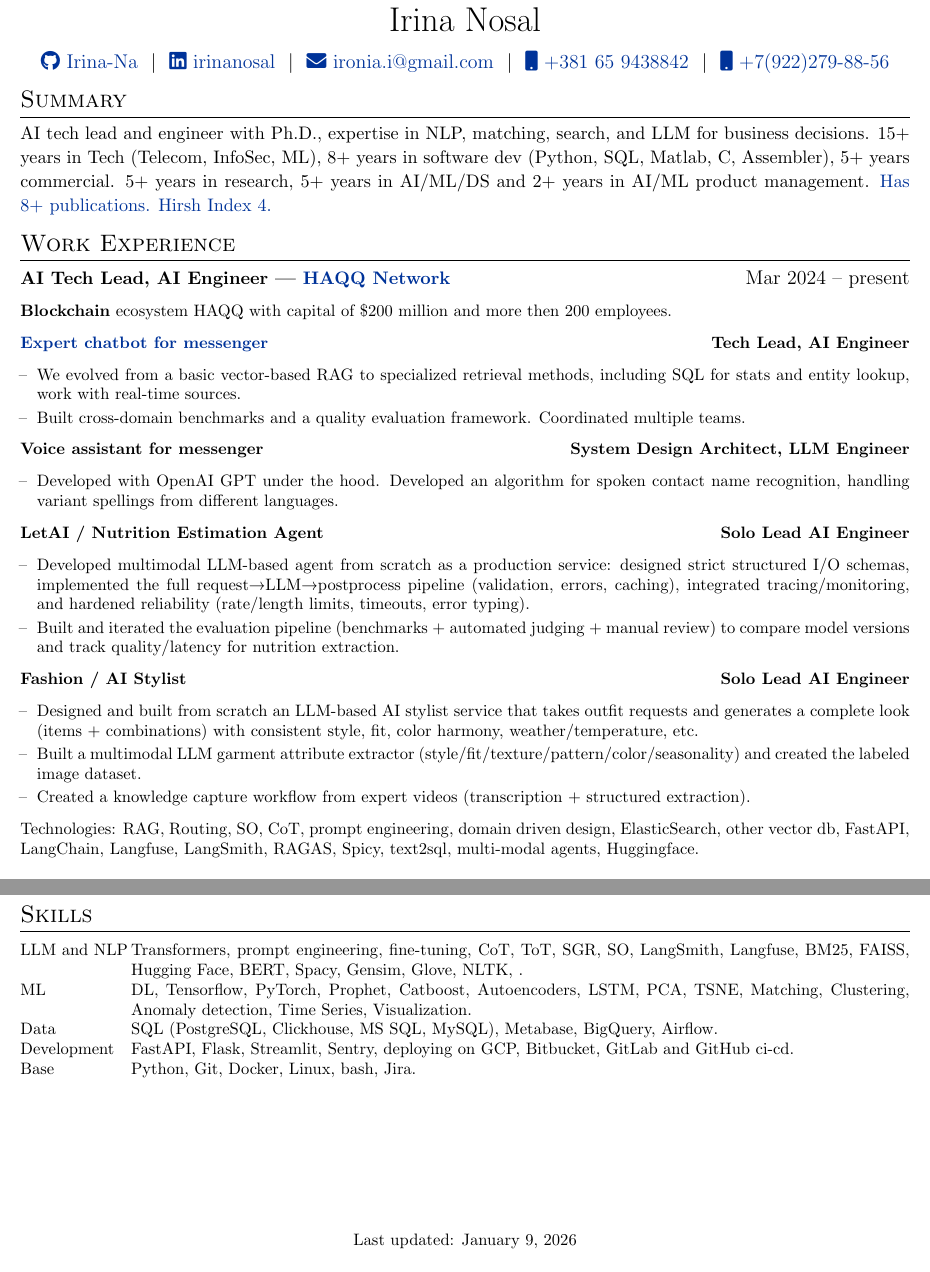
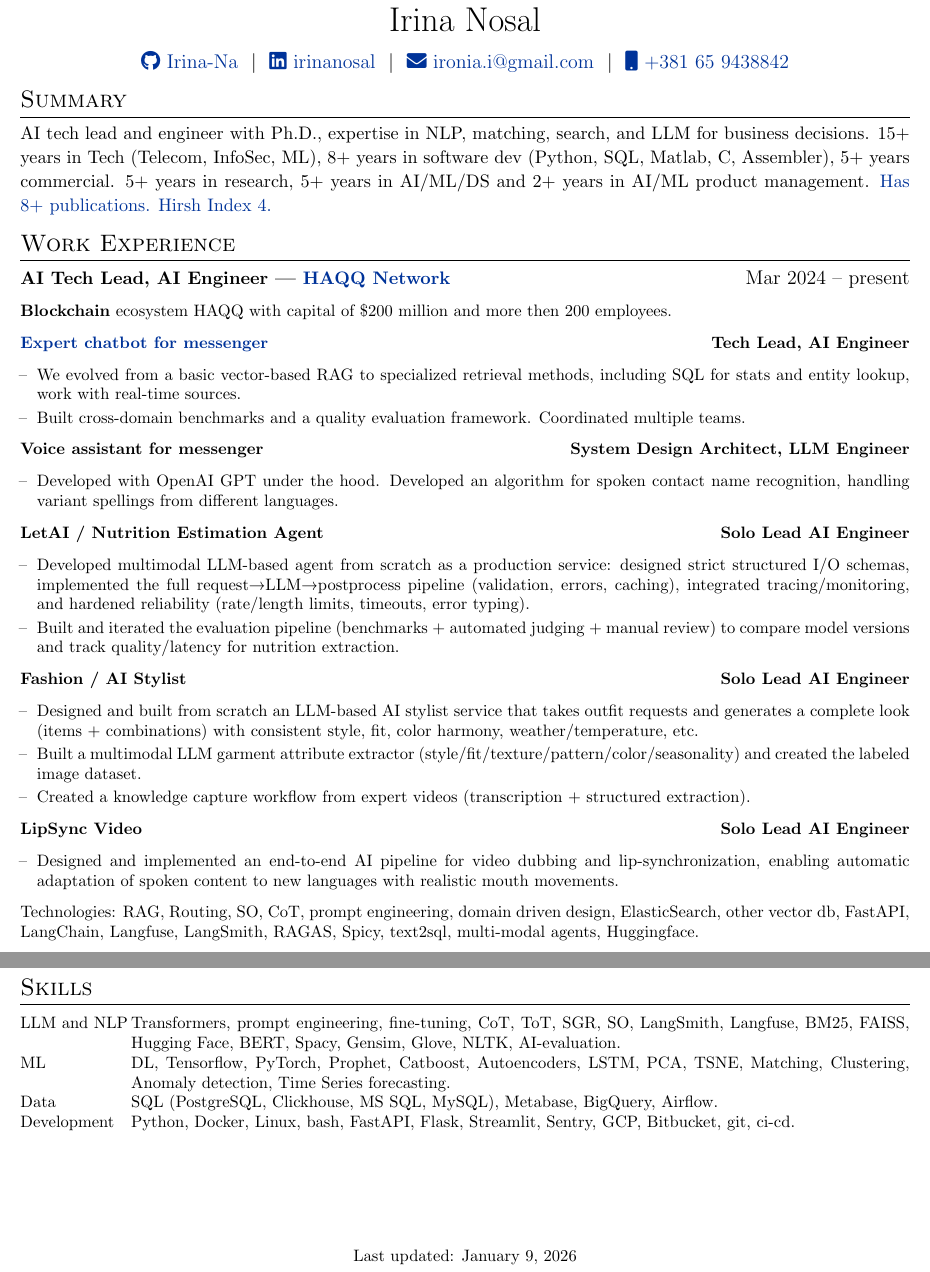
Before and after one commit to Irina-Na/my_CV, a LaTeX CV (cv.tex): two parts of pages 1 and 2 of 2, joined at a grey line, cut so that both start at the same text. Compiled offline with pdfLaTeX.

Commit message:
Added lipsync project

```diff
--- a/cv.tex
+++ b/cv.tex
@@ -89,6 +89,8 @@
 
 %for publications
 \usepackage[style=authoryear,sorting=ynt, maxbibnames=2]{biblatex}
+\AtBeginBibliography{\footnotesize}
+
 
 %Setup hyperref package, and colours for links
 \usepackage[unicode, draft=false]{hyperref}
@@ -128,8 +130,7 @@
 \href{https://github.com/Irina-Na}{\raisebox{-0.05\height}\faGithub\ Irina-Na} \ $|$ \
 \href{https://linkedin.com/in/irinanosal}{\raisebox{-0.05\height}\faLinkedin\ irinanosal} \ $|$ \
 \href{mailto:ironia.i@gmail.com}{\raisebox{-0.05\height}\faEnvelope \ ironia.i@gmail.com} \ $|$ \
-\href{tel:+381652655159}{\raisebox{-0.05\height}\faMobile \ +381 65 9438842} \ $|$ \
-\href{tel:+79222798856}{\raisebox{-0.05\height}\faMobile \ +7(922)279-88-56} \\
+\href{tel:+381652655159}{\raisebox{-0.05\height}\faMobile \ +381 65 9438842} \\
 \end{tabularx}
 
 
@@ -182,6 +183,12 @@
   \item[--]  Designed and built from scratch an LLM-based AI stylist service that takes outfit requests and generates a complete look (items + combinations) with consistent style, fit, color harmony, weather/temperature, etc.
   \item[--] Built a multimodal LLM garment attribute extractor (style/fit/texture/pattern/color/seasonality) and created the labeled image dataset.
   \item[--] Created a knowledge capture workflow from expert videos (transcription + structured extraction).
+\end{itemize}
+
+\noindent\textbf{LipSync Video}
+\hfill \textbf{Solo Lead AI Engineer}\par
+\begin{itemize}[nosep,leftmargin=1em,itemsep=2pt]
+    \item[--]  Designed and implemented an end-to-end AI pipeline for video dubbing and lip-synchronization, enabling automatic adaptation of spoken content to new languages with realistic mouth movements.
 \end{itemize}
 
 \footnotesize Technologies: RAG, Routing, SO, CoT, prompt engineering, domain driven design, ElasticSearch, other vector db, FastAPI,
@@ -325,11 +335,10 @@
 \setlength{\tabcolsep}{1pt}
 \renewcommand{\arraystretch}{1.0}
 \begin{tabularx}{\linewidth}{@{}l X@{}}
-LLM and NLP & Transformers, prompt engineering, fine-tuning, CoT, ToT, SGR, SO, LangSmith, Langfuse, BM25, FAISS, Hugging Face, BERT, Spacy, Gensim, Glove, NLTK, .\\
-ML & DL, Tensorflow, PyTorch, Prophet, Catboost, Autoencoders, LSTM, PCA, TSNE, Matching, Clustering, Anomaly detection, Time Series, Visualization.\\
+LLM and NLP & Transformers, prompt engineering, fine-tuning, CoT, ToT, SGR, SO, LangSmith, Langfuse, BM25, FAISS, Hugging Face, BERT, Spacy, Gensim, Glove, NLTK, AI-evaluation.\\
+ML & DL, Tensorflow, PyTorch, Prophet, Catboost, Autoencoders, LSTM, PCA, TSNE, Matching, Clustering, Anomaly detection, Time Series forecasting.\\
 Data & SQL (PostgreSQL, Clickhouse, MS SQL, MySQL), Metabase, BigQuery, Airflow.\\
-Development & FastAPI, Flask, Streamlit, Sentry, deploying on GCP, Bitbucket, GitLab and GitHub ci-cd.\\
-Base & Python, Git, Docker, Linux, bash, Jira.\\
+Development & Python, Docker, Linux, bash, FastAPI, Flask, Streamlit, Sentry, GCP, Bitbucket, git, ci-cd.\\
 \end{tabularx}
 }
 
```
Also changed, not shown: cv.tex (5 more changed lines).
